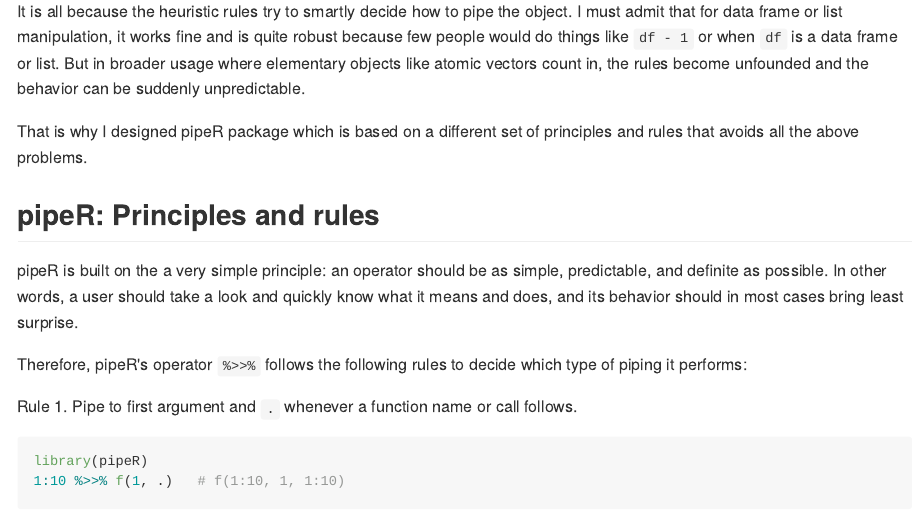
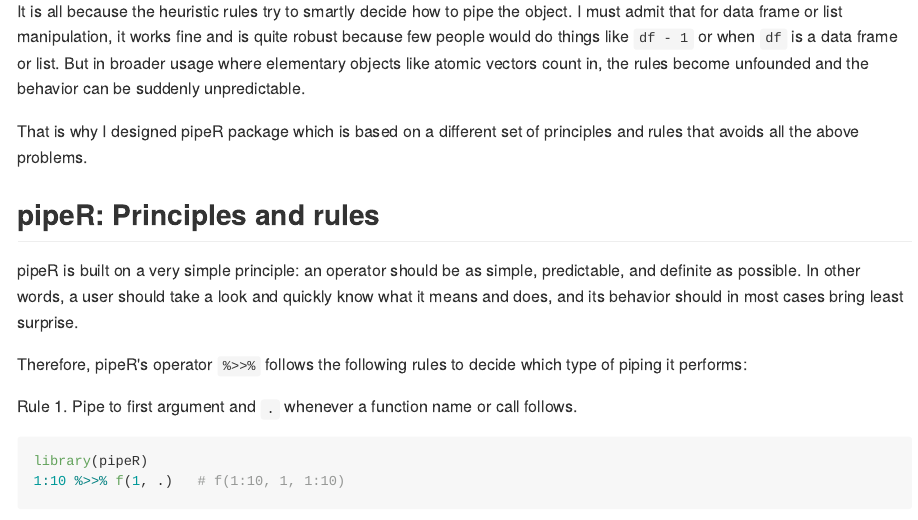
Before and after one commit to harryprince/renkun-ken.github.io, an R Markdown document (_src/2014-08-08-difference-between-magrittr-and-pipeR.Rmd): the page in a window 1100 px wide, from 3500 px down. The pictures show the output file _posts/2014-08-08-difference-between-magrittr-and-pipeR.md that the author committed with the source, drawn offline in the style of GitHub.

Commit message:
fix typo

```diff
--- a/_src/2014-08-08-difference-between-magrittr-and-pipeR.Rmd
+++ b/_src/2014-08-08-difference-between-magrittr-and-pipeR.Rmd
@@ -113,7 +113,7 @@
 
 ## pipeR: Principles and rules
 
-pipeR is built on the a very simple principle: an operator should be as simple, predictable, and definite as possible. In other words, a user should take a look and quickly know what it means and does, and its behavior should in most cases bring least surprise.
+pipeR is built on a very simple principle: an operator should be as simple, predictable, and definite as possible. In other words, a user should take a look and quickly know what it means and does, and its behavior should in most cases bring least surprise.
 
 Therefore, pipeR's operator `%>>%` follows the following rules to decide which type of piping it performs:
 
```
Also changed, not shown: _posts/2014-08-08-difference-between-magrittr-and-pipeR.md (+1 -1 lines).
